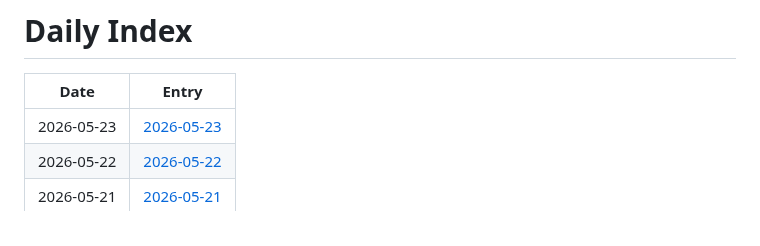
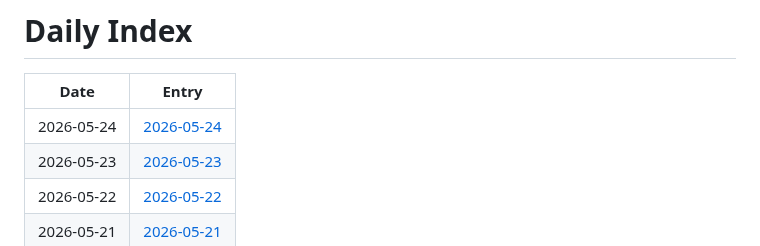
Before and after one commit to jay87406/code-arena, a Markdown page: github-daily-pulse/logs/INDEX.md, the part around the change. GitHub-like rendering.

Commit message:
chore: daily pulse update

```diff
--- a/github-daily-pulse/logs/INDEX.md
+++ b/github-daily-pulse/logs/INDEX.md
@@ -2,6 +2,7 @@
 
 | Date | Entry |
 |---|---|
+| 2026-05-24 | [2026-05-24](logs/2026-05/2026-05-24.md) |
 | 2026-05-23 | [2026-05-23](logs/2026-05/2026-05-23.md) |
 | 2026-05-22 | [2026-05-22](logs/2026-05/2026-05-22.md) |
 | 2026-05-21 | [2026-05-21](logs/2026-05/2026-05-21.md) |
```
Also changed, not shown: 1 other file.
